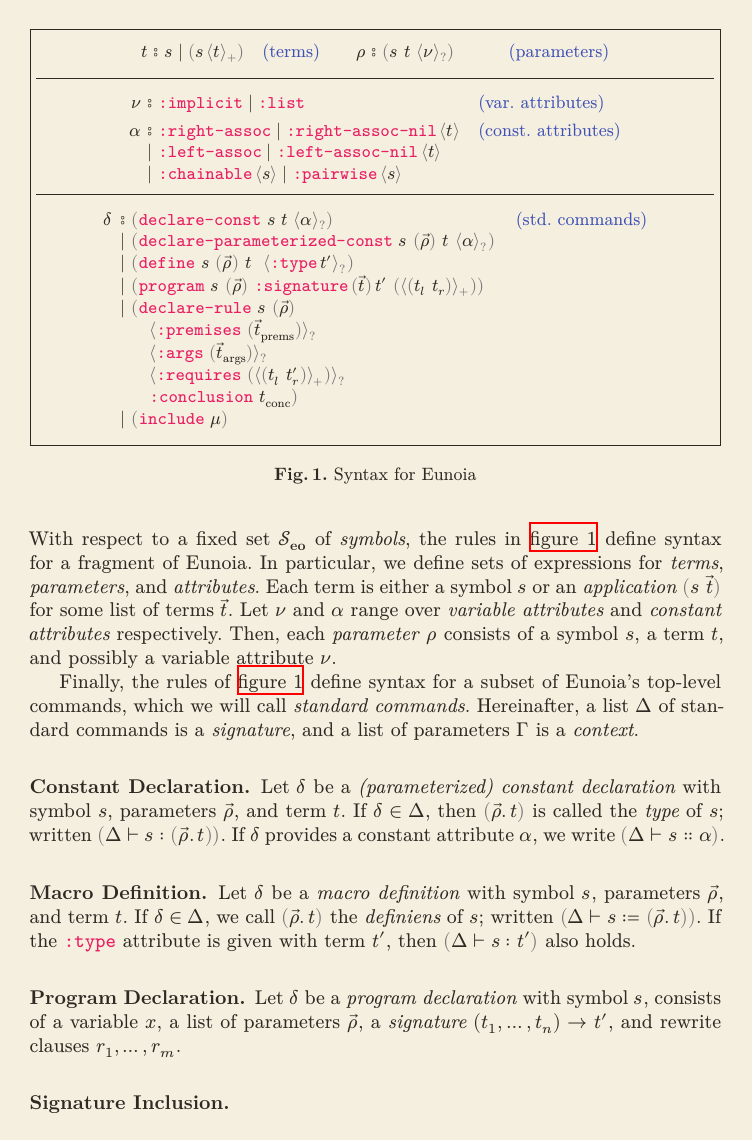
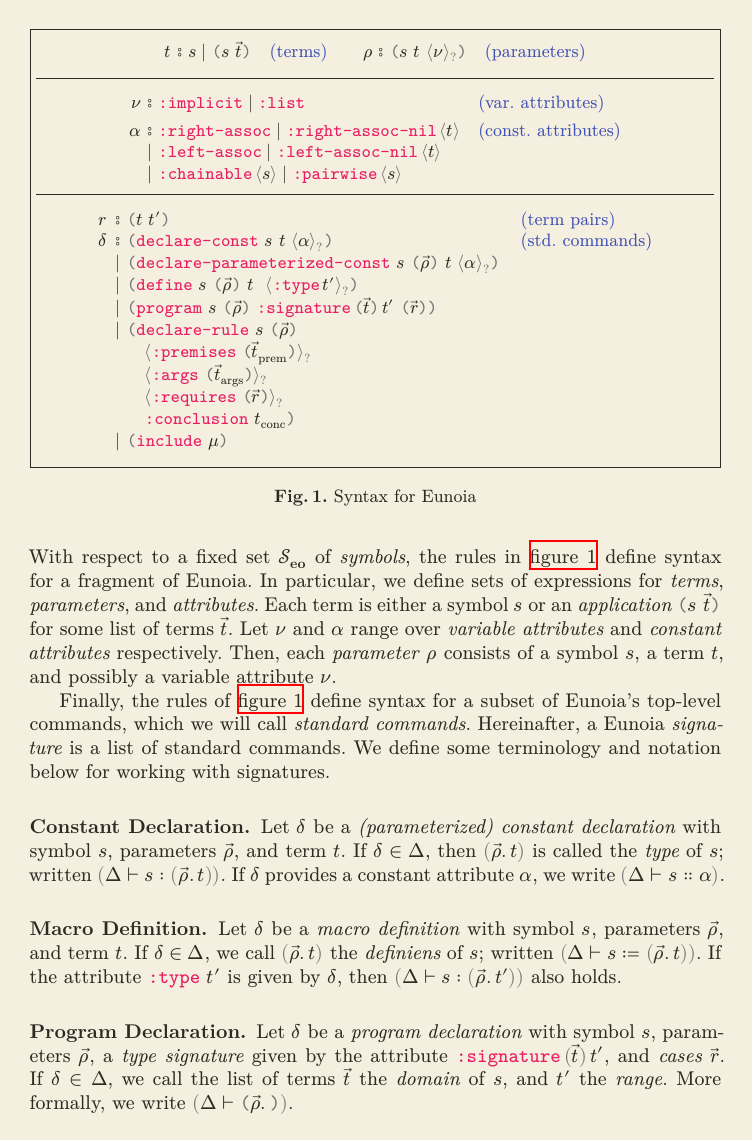
Before and after one commit to gburel/eo2lp, a LaTeX figure (tex/eoas.tex, which reads tex/macros.tex): page 1 of 2. Compiled offline with XeLaTeX.

Commit message:
continue specifying Eunoia

```diff
--- a/tex/eoas.tex
+++ b/tex/eoas.tex
@@ -26,7 +26,7 @@ In particular, we define sets of expressions
 for \emph{terms}, \emph{parameters}, and \emph{attributes}.
 %
 Each term is either a symbol $s$ or an \emph{application}
-$\eoapp{s}{\vec t}$ for some list of terms $\vec t$.
+$\eapp{s}{\vec t}$ for some list of terms $\vec t$.
 %
 % TODO. ref to explanation of variable attributes.
 Let $ν$ and $α$ range over \emph{variable attributes}
@@ -40,9 +40,9 @@ Finally, the rules of \autoref{fig:eo-syntax}
 define syntax for a subset of Eunoia's top-level commands,
 which we will call \emph{standard commands}.
 %
-Hereinafter, a list $Δ$ of standard commands is a
-\emph{signature}, and a list of parameters $Γ$
-is a \emph{context}.
+Hereinafter, a Eunoia \emph{signature} is a list of
+standard commands. We define some terminology and notation
+below for working with signatures.
 
 \subsubsection{Constant Declaration.}
 %
@@ -66,17 +66,22 @@ If $δ ∈ Δ$, we call $\prn{\vec ρ.\, t}$
 the \emph{definiens} of $s$;
 written $\prn{Δ ⊢ s ≔ \prn{\vec ρ.\, t}}$.
 %
-If the $\mtt{:type}$ attribute is given with term $t'$,
-then $\prn{Δ ⊢ s : t'}$ also holds.
+If the attribute $\mtt{:type}\ t'$ is given by $δ$,
+then $\prn{Δ ⊢ s : \prn{\vec ρ.\, t'}}$ also holds.
 
 \subsubsection{Program Declaration.}
 %
 Let $δ$ be a \emph{program declaration} with
-symbol $s$, consists of a
-variable $x$, a list of parameters $\vec ρ$,
-a \emph{signature} $(t_1, \ldots, t_n) → t'$,
-and rewrite clauses $r_1,\ldots,r_m$.
-
+symbol $s$, parameters $\vec ρ$,
+a \emph{type signature} given by
+the attribute $\mtt{:signature}\,\prn{\vec t}\,t'$,
+and \emph{cases} $\vec r$.
+%
+If $δ ∈ Δ$, we call the list of terms $\vec t$
+the \emph{domain} of $s$, and $t'$ the \emph{range}.
+%
+More formally, we write $\prn{Δ ⊢ \epar{\vec ρ.\,}}$.
+%
 \subsubsection{Signature Inclusion.}
 %
 
--- a/tex/macros.tex
+++ b/tex/macros.tex
@@ -47,10 +47,14 @@
 
 % -------------- Eunoia ------------------------------------
 % eunoia symbols
+%
+\newcommand{\epar}[1]{\wrapp{MaterialGrey600}{\texttt{(}}{\texttt{)}}{#1}}
+\newcommand{\eapp}[2]{\epar{#1\ #2}}
+
 \newcommand{\eo}{\msf{eo}}
 \newcommand{\sym}[1]{\msf{s}_{\msf{#1}}}
-\newcommand{\eoapp}[2]{\prn{#1\ #2}}
-
+% \newcommand{\eoapp}[2]{\prn{#1\ #2}}
+% \newcommand{\earr}[1]{\mtt{#1}}
 \newcommand{\ctyp}{\mbf{ctyp}}
 \newcommand{\att}{\mbf{att}}
 
@@ -62,8 +66,8 @@
 \newcommand{\eoTermSyntax}{
 	\begin{array}[t]{r@{\ }l@{\quad}l@{\qquad}r@{\ }l@{\quad}l}
 		%!----------------------------------------!%
-		t & {⦂}\ s \mid \prn{{s}\,\many{t}}  & \mcomment{(terms)}      &
-		ρ & {⦂}\ \prn{s\ t\ \maybe{ν}}\qquad & \mcomment{(parameters)}   \\[1mm]
+		t & {⦂}\ s \mid \eapp{s}{\vec t} & \mcomment{(terms)}      &
+		ρ & {⦂}\ \epar{s\ t\ \maybe{ν}}  & \mcomment{(parameters)}   \\[1mm]
 	\end{array}
 }
 
@@ -78,17 +82,22 @@
 
 \newcommand{\eoCommandSyntax}{
 	\begin{array}[t]{r@{\ }l@{\quad}l}
+		r & \begin{array}[t]{c@{\ }l}
+			    {⦂} & \epar{t\ t'}
+		    \end{array}
+		  & \mcomment{(term pairs)}
+		\\
 		δ & \begin{array}[t]{c@{\ }l}
-			    {⦂} & \prn{\mtt{declare-const}\ s\ t\ \maybe{α}}                              \\
-			    {∣} & \prn{\mtt{declare-parameterized-const}\ s\ \prn{\vec{ρ}}\ t\ \maybe{α}} \\
-			    {∣} & \prn{\mtt{define}\ {s} \ \prn{\vec ρ} \ t\ \ \maybe{\mtt{:type}\,t'}}   \\
-			    {∣} & \prn{\mtt{program}\ {s} \ \prn{\vec ρ}\
-				    \mtt{:signature}\,\prn{\vec{t}}\,t'\
-				    \prn{\many{\prn{t_{l}\ t_{r}}}}
-			    }                                                                             \\
-			    {∣} & {\color{MaterialGrey600}{\lparen}}
-			    \mtt{declare-rule}\ s\ \prn{\vec ρ}\
-			    \\ & \quad \maybe{\mtt{:premises}\ \prn{\vec{t}_{\text{prems}}}}\
-			    \\ & \quad \maybe{\mtt{:args}\ \prn{\vec{t}_{\text{args}}}}\
-			    \\ & \quad \maybe{\mtt{:requires}\ \prn{\many{\prn{t_l\ t_r'}}}}\
+			    {⦂} & \epar{\mtt{declare-const}\ s\ t\ \maybe{α}}                               \\
+			    {∣} & \epar{\mtt{declare-parameterized-const}\ s\ \epar{\vec{ρ}}\ t\ \maybe{α}} \\
+			    {∣} & \epar{\mtt{define}\ {s} \ \epar{\vec ρ} \ t\ \ \maybe{\mtt{:type}\,t'}}   \\
+			    {∣} & \epar{\mtt{program}\ {s} \ \epar{\vec ρ}\
+			    \mtt{:signature}\,\epar{\vec{t}}\,t'\
+			    \epar{\vec{r}}
+			    }                                                                               \\
+			    {∣} & {\color{MaterialGrey600}{\texttt{(}}}
+			    \mtt{declare-rule}\ s\ \epar{\vec ρ}\
+			    \\ & \quad \maybe{\mtt{:premises}\ \epar{\vec{t}_{\text{prem}}}}\
+			    \\ & \quad \maybe{\mtt{:args}\ \epar{\vec{t}_{\text{args}}}}\
+			    \\ & \quad \maybe{\mtt{:requires}\ \epar{\vec{r}}}\
 			    \\ & \quad \mtt{:conclusion}\ {t_{\text{conc}}}
@@ -102,12 +111,12 @@
 \newcommand{\eoPrfCommandSyntax}{
 	\begin{array}[t]{r@{\ }l@{\quad}l}
 		π & \begin{array}[t]{c@{\ }l}{⦂}
-			        & \prn{\mtt{assume}\ s\ e}       \\
+			        & \epar{\mtt{assume}\ s\ e}       \\
 			    % {∣} & \prn{\mtt{assume-push}\ s\ e}      \\
-			    {∣} & \prn{\mtt{step}\ s\ \maybe{e}\
+			    {∣} & \epar{\mtt{step}\ s\ \maybe{e}\
 			    \mtt{:rule}\ s'\
 			    \maybe{\mtt{:premises}\ {\vec φ}}\
-			    \maybe{\mtt{:args}\ {\vec e}} }      \\
+			    \maybe{\mtt{:args}\ {\vec e}} }       \\
 			    % {∣} & \prn{\mtt{step-pop}\ s\ \maybe{e}\
 			    % \prn{\mtt{:rule}\ {s_r}}\
 			    % \maybe{\mtt{:premises}\ {\vec φ}}\
```
Also changed, not shown: tex/macros.tex (6 more changed lines).
